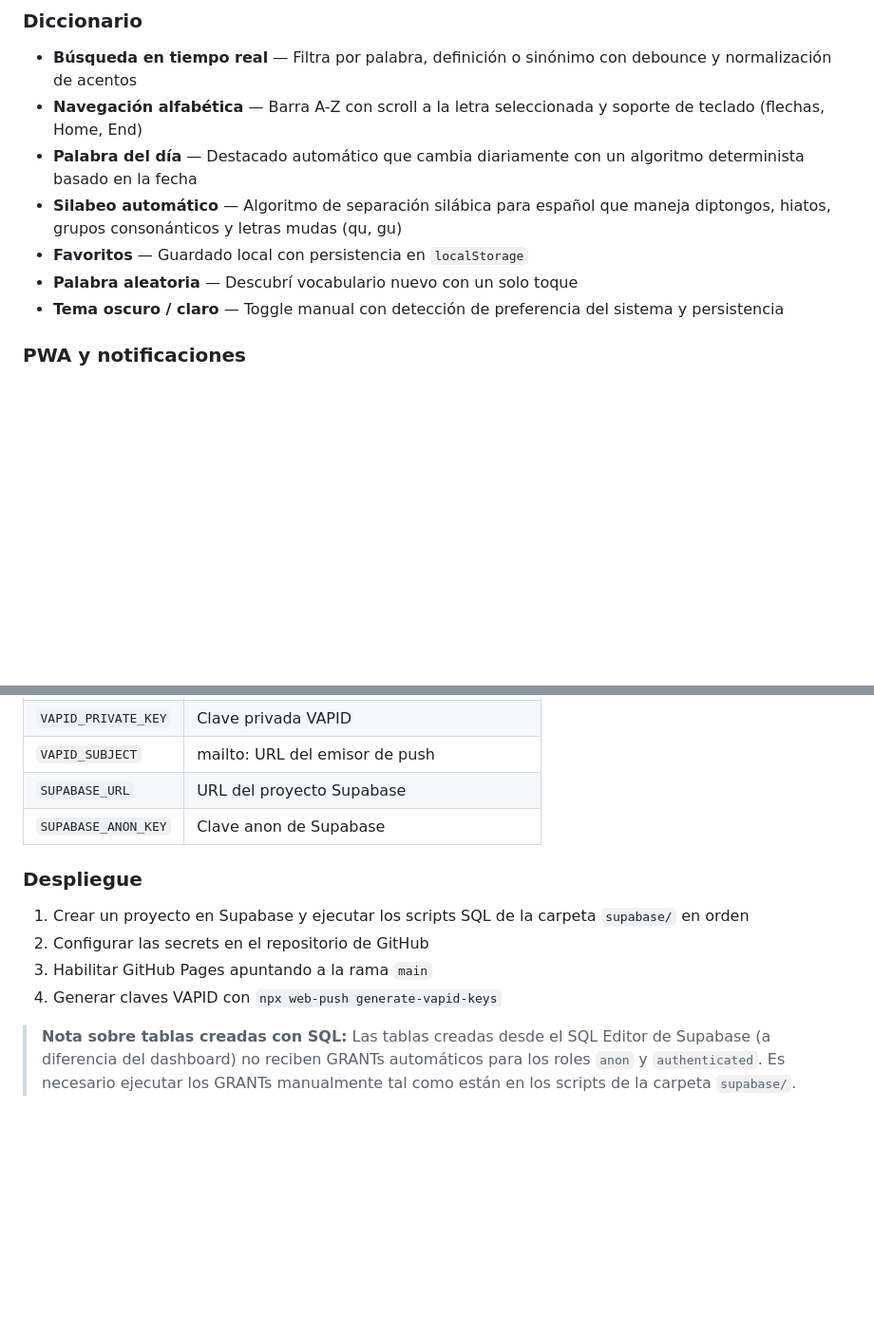
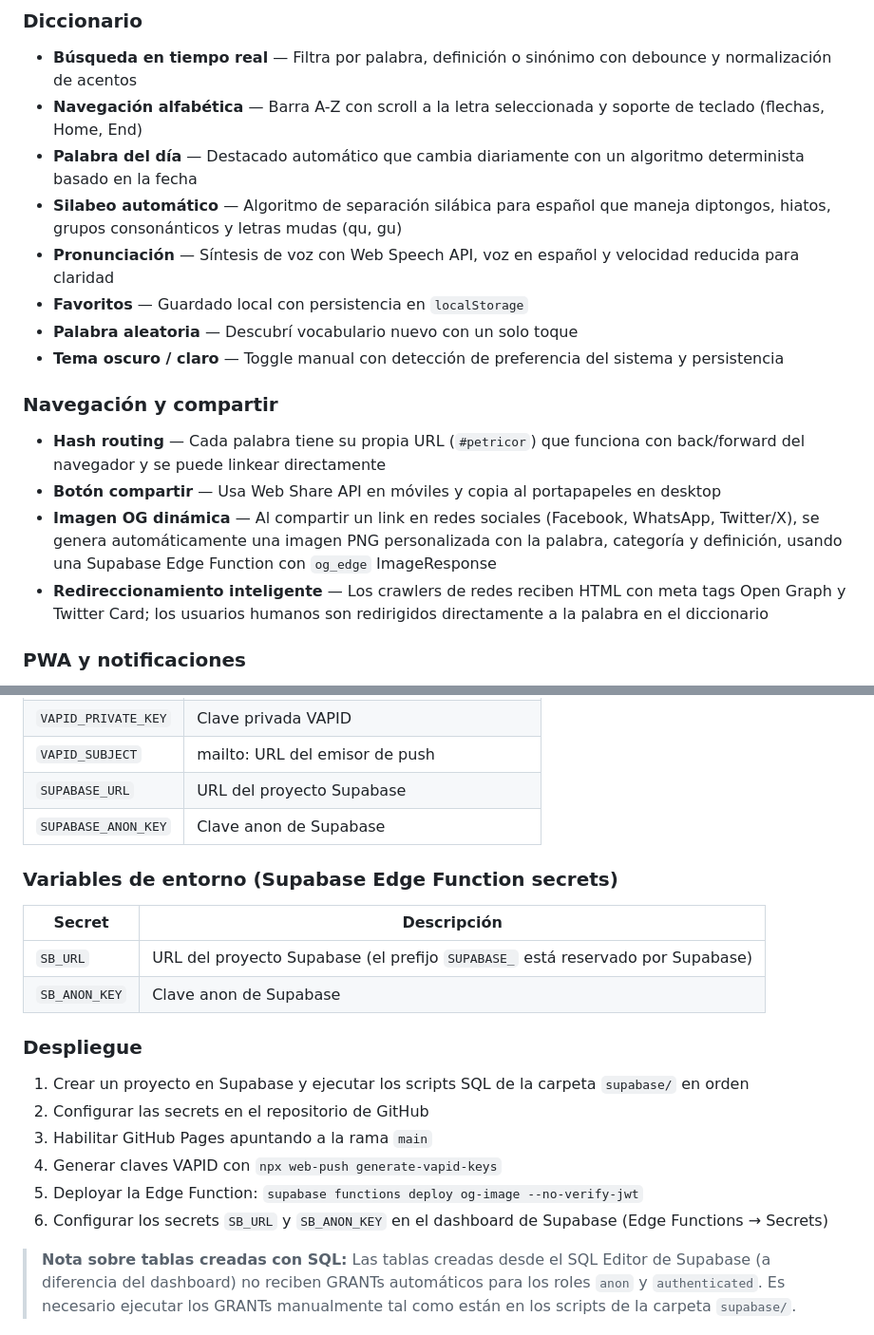
Before and after one commit to NSorribas/Dicciopeques, a Markdown page: README.md, 2 parts joined by grey strips. Shown at 95% size. Rendered like a GitHub page; blank space fills up the shorter version.

```diff
--- a/README.md
+++ b/README.md
@@ -26,9 +26,17 @@ Un proyecto léxico web con definiciones, sinónimos, silabeo automático y noti
 - **Navegación alfabética** — Barra A-Z con scroll a la letra seleccionada y soporte de teclado (flechas, Home, End)
 - **Palabra del día** — Destacado automático que cambia diariamente con un algoritmo determinista basado en la fecha
 - **Silabeo automático** — Algoritmo de separación silábica para español que maneja diptongos, hiatos, grupos consonánticos y letras mudas (qu, gu)
+- **Pronunciación** — Síntesis de voz con Web Speech API, voz en español y velocidad reducida para claridad
 - **Favoritos** — Guardado local con persistencia en `localStorage`
 - **Palabra aleatoria** — Descubrí vocabulario nuevo con un solo toque
 - **Tema oscuro / claro** — Toggle manual con detección de preferencia del sistema y persistencia
+
+### Navegación y compartir
+
+- **Hash routing** — Cada palabra tiene su propia URL (`#petricor`) que funciona con back/forward del navegador y se puede linkear directamente
+- **Botón compartir** — Usa Web Share API en móviles y copia al portapapeles en desktop
+- **Imagen OG dinámica** — Al compartir un link en redes sociales (Facebook, WhatsApp, Twitter/X), se genera automáticamente una imagen PNG personalizada con la palabra, categoría y definición, usando una Supabase Edge Function con `og_edge` ImageResponse
+- **Redireccionamiento inteligente** — Los crawlers de redes reciben HTML con meta tags Open Graph y Twitter Card; los usuarios humanos son redirigidos directamente a la palabra en el diccionario
 
 ### PWA y notificaciones
 
@@ -160,12 +202,21 @@ Las claves VAPID se almacenan como secrets de GitHub y nunca se exponen al clien
 | `SUPABASE_URL` | URL del proyecto Supabase |
 | `SUPABASE_ANON_KEY` | Clave anon de Supabase |
 
+### Variables de entorno (Supabase Edge Function secrets)
+
+| Secret | Descripción |
+|--------|-------------|
+| `SB_URL` | URL del proyecto Supabase (el prefijo `SUPABASE_` está reservado por Supabase) |
+| `SB_ANON_KEY` | Clave anon de Supabase |
+
 ### Despliegue
 
 1. Crear un proyecto en Supabase y ejecutar los scripts SQL de la carpeta `supabase/` en orden
 2. Configurar las secrets en el repositorio de GitHub
 3. Habilitar GitHub Pages apuntando a la rama `main`
 4. Generar claves VAPID con `npx web-push generate-vapid-keys`
+5. Deployar la Edge Function: `supabase functions deploy og-image --no-verify-jwt`
+6. Configurar los secrets `SB_URL` y `SB_ANON_KEY` en el dashboard de Supabase (Edge Functions → Secrets)
 
 > **Nota sobre tablas creadas con SQL:** Las tablas creadas desde el SQL Editor de Supabase (a diferencia del dashboard) no reciben GRANTs automáticos para los roles `anon` y `authenticated`. Es necesario ejecutar los GRANTs manualmente tal como están en los scripts de la carpeta `supabase/`.
 
```
Also changed, not shown: other parts of README.md (+37 -3 lines).
